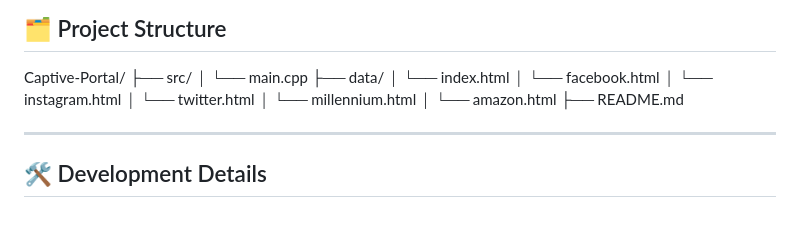
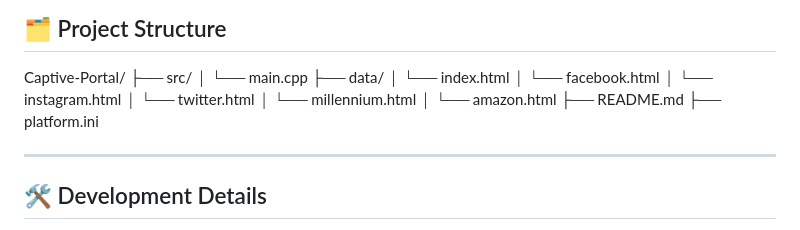
Before and after one commit to ruipgb/WiFi-Security-Awareness-Portal-ESP8266, a Markdown page: README.md, the part around the change. Drawn GitHub-style.

Commit message:
Add platform.ini to project structure in README

```diff
--- a/README.md
+++ b/README.md
@@ -82,6 +82,7 @@ Captive-Portal/
 │ └── millennium.html
 │ └── amazon.html
 ├── README.md
+├── platform.ini
 
 ---
 
```
